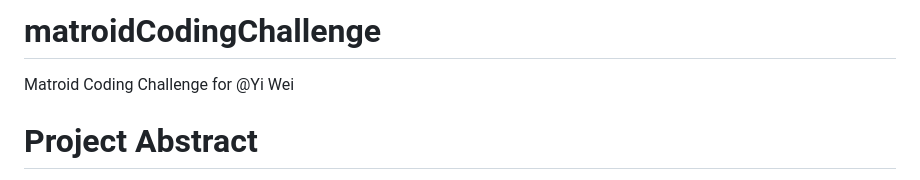
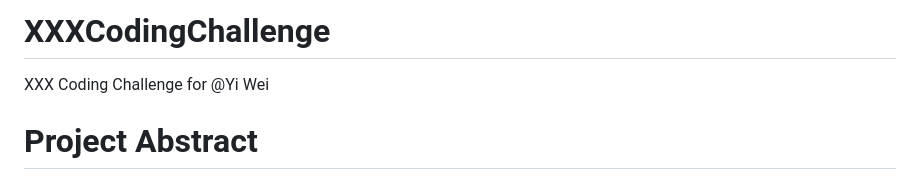
Before and after one commit to mrweiyi/Full_Stack_Developer_Coding_Challenge, a Markdown page: README.md, the part around the change. GitHub-like rendering.

```diff
--- a/README.md
+++ b/README.md
@@ -1,5 +1,5 @@
-# matroidCodingChallenge
-Matroid Coding Challenge    for @Yi Wei
+# XXXCodingChallenge
+XXX Coding Challenge    for @Yi Wei
 
 # Project Abstract
 This project provides a REST API for users to get current outcome of a video (correspond to a unique video ID), where the ranges of time of some certain actors will be returned.
```
